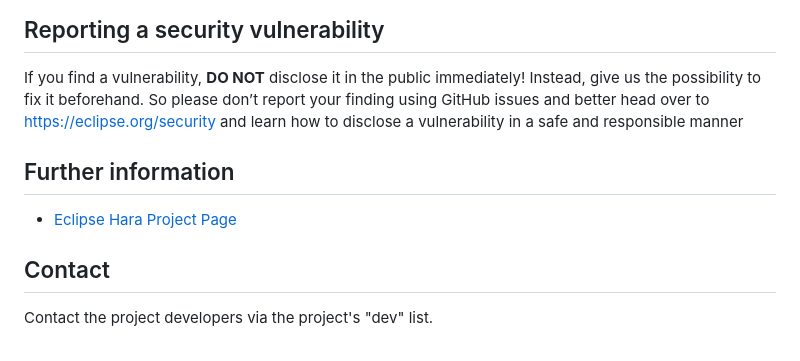
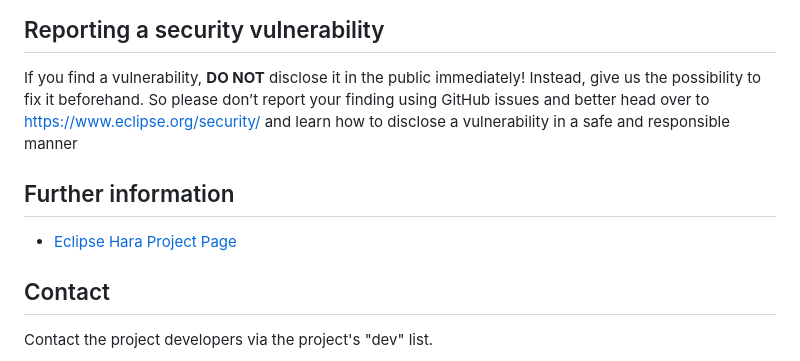
Before and after one commit to eclipse-hara/hara-ddiclient, a Markdown page: CONTRIBUTING.md, the part around one of its changes. Rendered like a GitHub page.

```diff
--- a/CONTRIBUTING.md
+++ b/CONTRIBUTING.md
@@ -95,7 +95,7 @@ Submit a pull request via the normal GitHub UI (desktop or web).
 ## Reporting a security vulnerability
 
 If you find a vulnerability, **DO NOT** disclose it in the public immediately! Instead, give us the possibility to fix it beforehand.
-So please don’t report your finding using GitHub issues and better head over to [https://eclipse.org/security](https://eclipse.org/security) and learn how to disclose a vulnerability in a safe and responsible manner
+So please don’t report your finding using GitHub issues and better head over to [https://www.eclipse.org/security/](https://www.eclipse.org/security/) and learn how to disclose a vulnerability in a safe and responsible manner
 
 ## Further information
 
```
Also changed, not shown: other parts of CONTRIBUTING.md (+1 -1 lines), README.md (+10 -10 lines).
